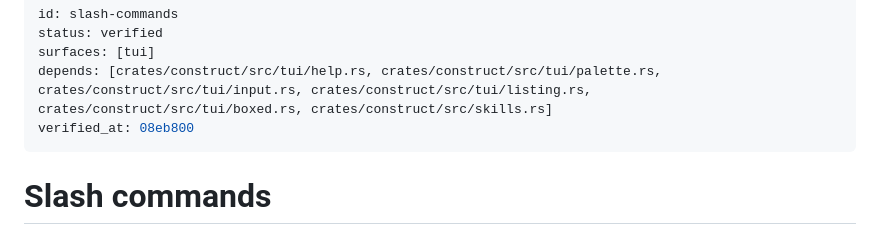
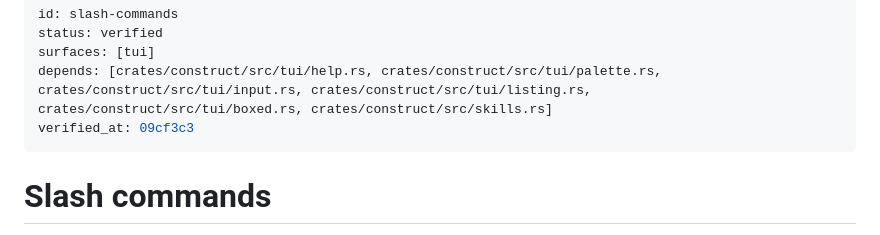
Before and after one commit to strf0x1/construct, a Markdown page: docs/feature-map/slash-commands.md, the part around the change. Drawn GitHub-style.

Commit message:
feature-map: re-drove slash-commands recipes at 09cf3c3
slash-commands, slash-palette and model-palette PASS (runs 20261031-123233,
-123234, -123232) on the provider/model palette listing.

Co-Authored-By: Claude Opus 5.5 <noreply@anthropic.com>

```diff
--- a/docs/feature-map/slash-commands.md
+++ b/docs/feature-map/slash-commands.md
@@ -3,7 +3,7 @@ id: slash-commands
 status: verified
 surfaces: [tui]
 depends: [crates/construct/src/tui/help.rs, crates/construct/src/tui/palette.rs, crates/construct/src/tui/input.rs, crates/construct/src/tui/listing.rs, crates/construct/src/tui/boxed.rs, crates/construct/src/skills.rs]
-verified_at: 08eb800
+verified_at: 09cf3c3
 ---
 # Slash commands
 
```
